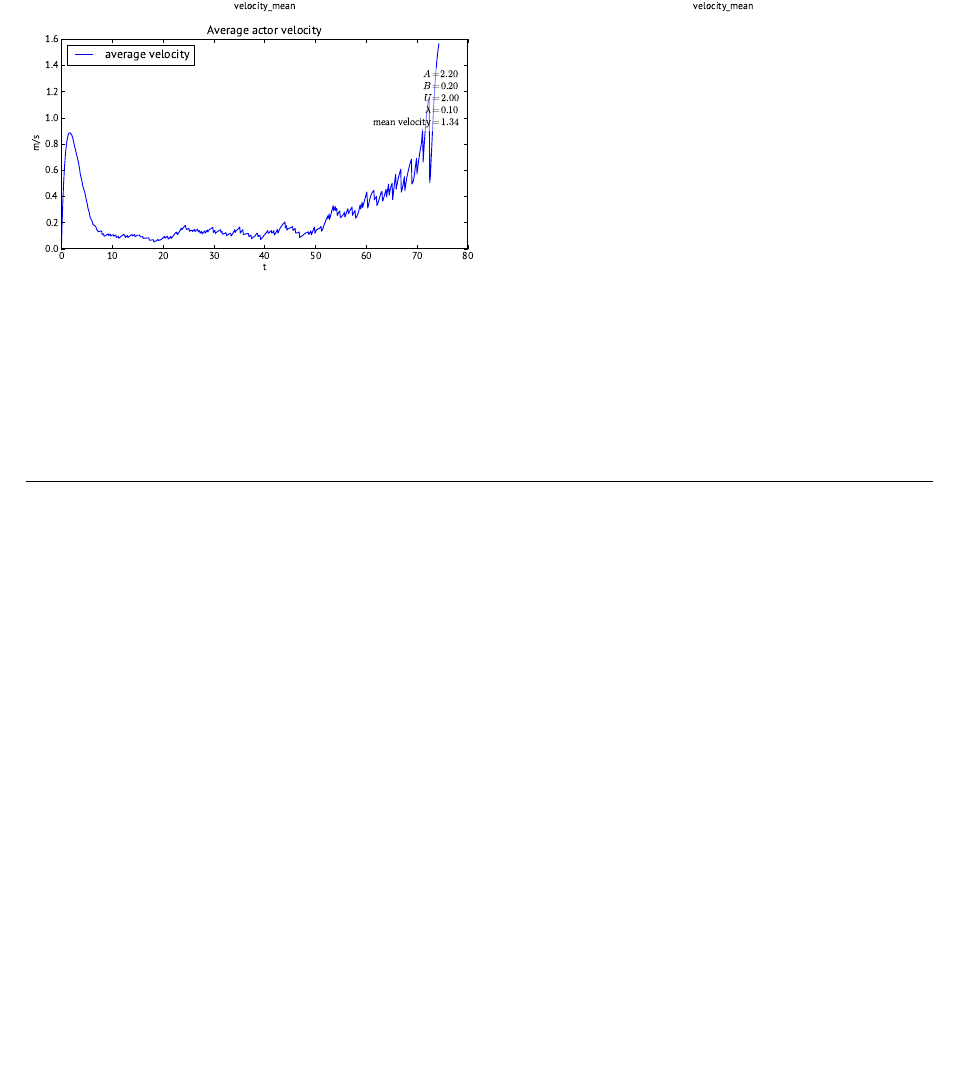
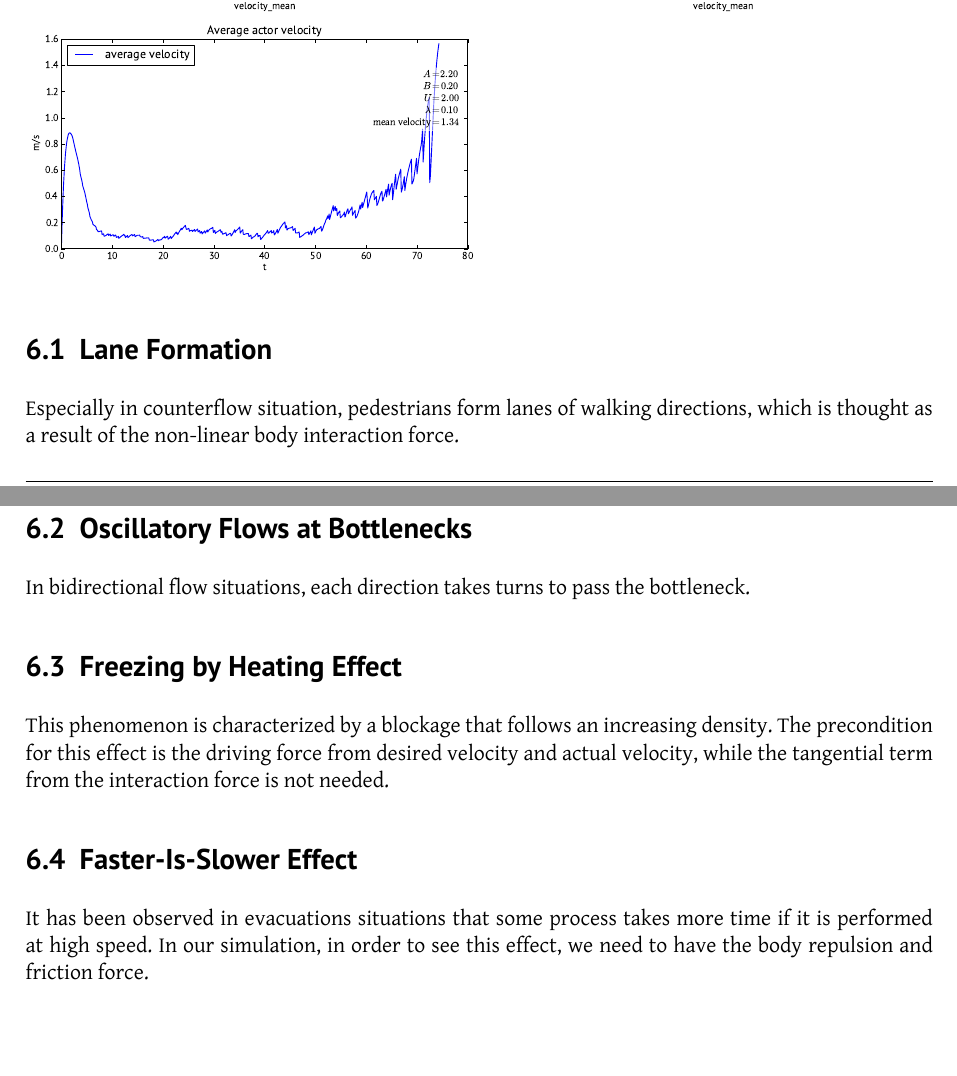
Before and after one commit to tohojo/RUC-math--crowd-modeling, a LaTeX document (LaTeX/crowd-modelling.tex, which reads LaTeX/results.tex): part of page 23 of 28 before the commit and two parts of pages 23 and 24 of 29 after it, the two joined at a grey line, cut so that both start at the same text, the shorter picture padded with empty space. Compiled offline with XeLaTeX.

Commit message:
add some phenomena for the result section

```diff
--- a/LaTeX/results.tex
+++ b/LaTeX/results.tex
@@ -14,3 +14,15 @@ getting from all of this.
 \includegraphics[width=0.5\textwidth]{Figures/plots/square_room-leaving_time-aggr-velocity_mean.pdf}
 \includegraphics[width=0.5\textwidth]{Figures/plots/square_room-velocity-aggr-velocity_mean.pdf}
 \includegraphics[width=0.5\textwidth]{Figures/plots/square_room-velocity.pdf}
+
+\subsection{Lane Formation}
+Especially in counterflow situation, pedestrians form lanes of walking directions, which is thought as a result of the non-linear body interaction force.
+
+\subsection{Oscillatory Flows at Bottlenecks}
+In bidirectional flow situations, each direction takes turns to pass the bottleneck.
+
+\subsection{Freezing by Heating Effect}
+This phenomenon is characterized by a blockage that follows an increasing density. The precondition for this effect is the driving force from desired velocity and actual velocity, while the tangential term from the interaction force is not needed.
+
+\subsection{Faster-Is-Slower Effect}
+It has been observed in evacuations situations that some process takes more time if it is performed at high speed. In our simulation, in order to see this effect, we need to have the body repulsion and friction force.
```
